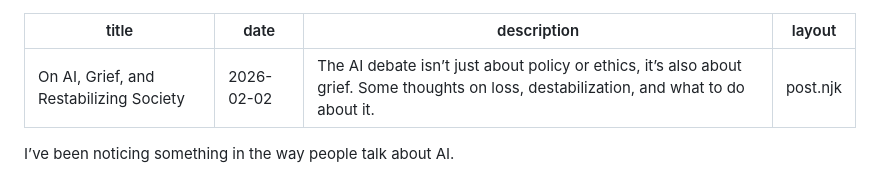
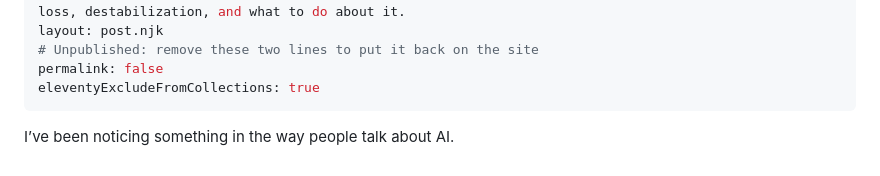
Before and after one commit to sae-br/questadon-11ty, a Markdown page: posts/ai-and-grief.md, the part around the change. Rendered like a GitHub page.

Commit message:
Unpublish AI and grief post
Keep the markdown in the repo but stop building it: permalink: false
suppresses page output, and eleventyExcludeFromCollections keeps it out
of the posts listing, tags, RSS feed, and the /digital-garden redirects.

Co-Authored-By: Claude Opus 5 <noreply@anthropic.com>

```diff
--- a/posts/ai-and-grief.md
+++ b/posts/ai-and-grief.md
@@ -3,6 +3,9 @@ title: On AI, Grief, and Restabilizing Society
 date: 2026-02-02
 description: The AI debate isn’t just about policy or ethics, it’s also about grief. Some thoughts on loss, destabilization, and what to do about it.
 layout: post.njk
+# Unpublished: remove these two lines to put it back on the site
+permalink: false
+eleventyExcludeFromCollections: true
 ---
 
 I’ve been noticing something in the way people talk about AI.
```
